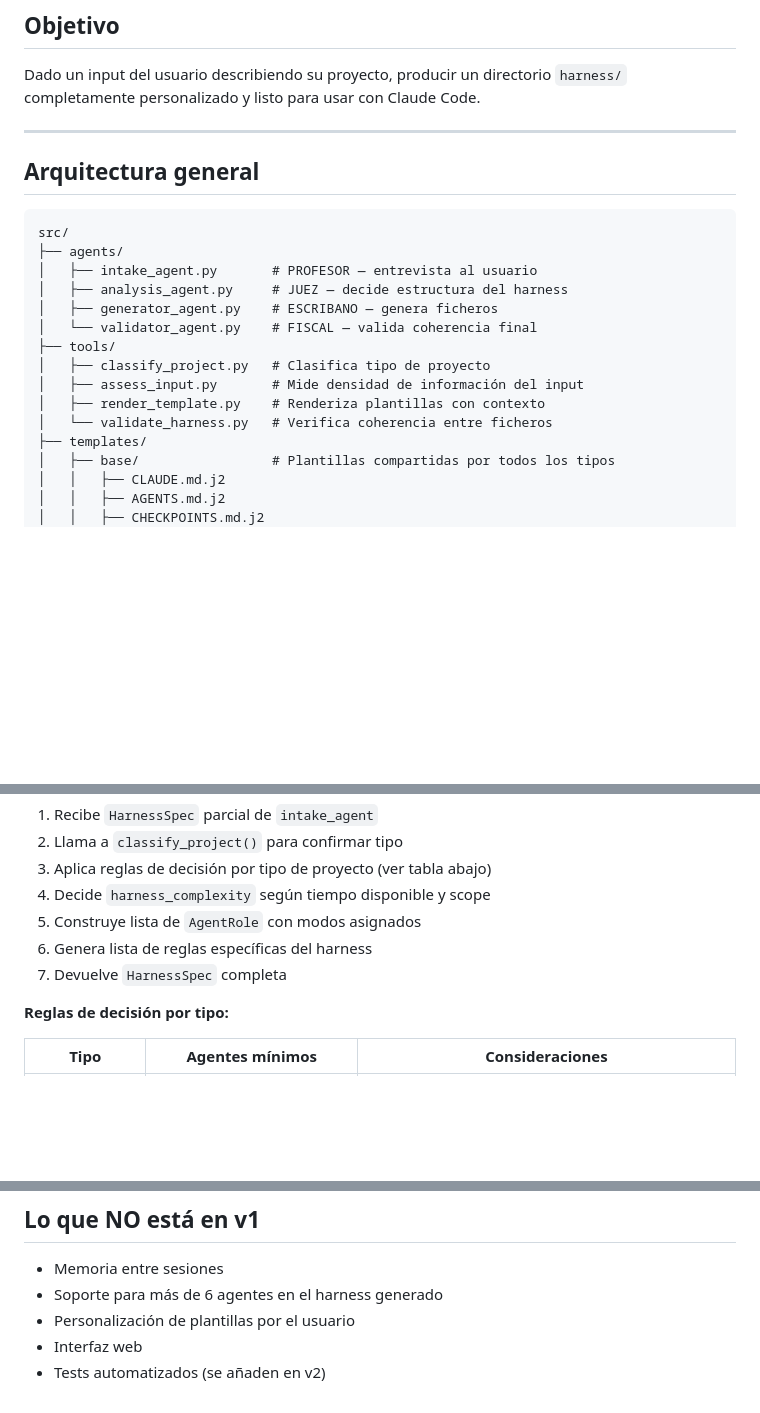
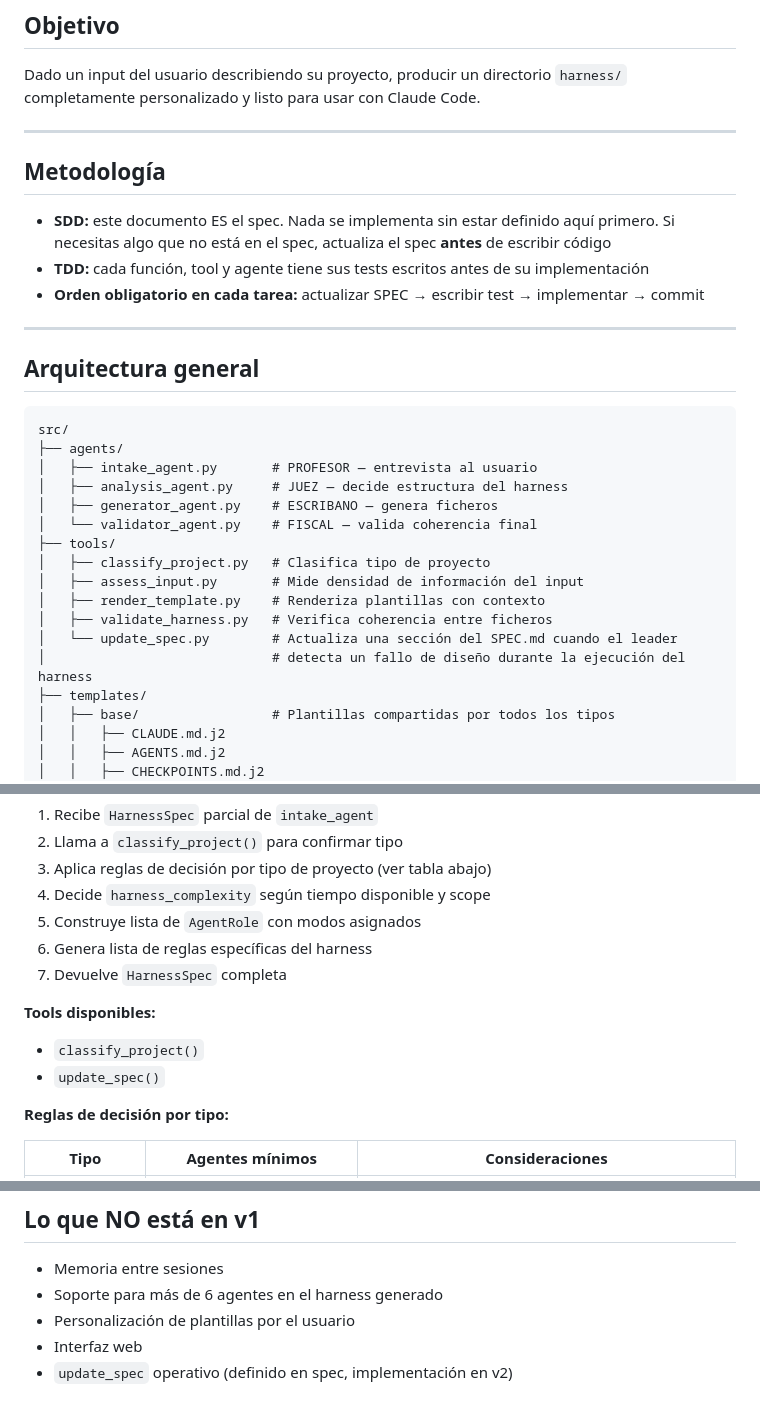
Before and after one commit to SAfonso/harness-generator-agent, a Markdown page: SPEC.md, 3 parts joined by grey strips. GitHub-like rendering; blank space fills up the shorter version.

```diff
--- a/SPEC.md
+++ b/SPEC.md
@@ -4,6 +4,15 @@
 
 Dado un input del usuario describiendo su proyecto, producir un directorio `harness/`
 completamente personalizado y listo para usar con Claude Code.
+
+---
+
+## Metodología
+
+- **SDD:** este documento ES el spec. Nada se implementa sin estar definido aquí primero.
+  Si necesitas algo que no está en el spec, actualiza el spec **antes** de escribir código
+- **TDD:** cada función, tool y agente tiene sus tests escritos antes de su implementación
+- **Orden obligatorio en cada tarea:** actualizar SPEC → escribir test → implementar → commit
 
 ---
 
@@ -20,7 +29,9 @@ src/
 │   ├── classify_project.py   # Clasifica tipo de proyecto
 │   ├── assess_input.py       # Mide densidad de información del input
 │   ├── render_template.py    # Renderiza plantillas con contexto
-│   └── validate_harness.py   # Verifica coherencia entre ficheros
+│   ├── validate_harness.py   # Verifica coherencia entre ficheros
+│   └── update_spec.py        # Actualiza una sección del SPEC.md cuando el leader
+│                             # detecta un fallo de diseño durante la ejecución del harness
 ├── templates/
 │   ├── base/                 # Plantillas compartidas por todos los tipos
 │   │   ├── CLAUDE.md.j2
@@ -146,6 +157,10 @@ del harness: cuántos agentes, qué roles, qué modos, qué reglas.
 6. Genera lista de reglas específicas del harness
 7. Devuelve `HarnessSpec` completa
 
+**Tools disponibles:**
+- `classify_project()`
+- `update_spec()`
+
 **Reglas de decisión por tipo:**
 
 | Tipo | Agentes mínimos | Consideraciones |
@@ -289,4 +349,4 @@ punto de partida, no como verdad absoluta. Revisar en cada versión del spec.
 - Soporte para más de 6 agentes en el harness generado
 - Personalización de plantillas por el usuario
 - Interfaz web
-- Tests automatizados (se añaden en v2)
+- `update_spec` operativo (definido en spec, implementación en v2)
```
Also changed, not shown: other parts of SPEC.md (+45 -0 lines), PROJECT.md (+11 -0 lines).
